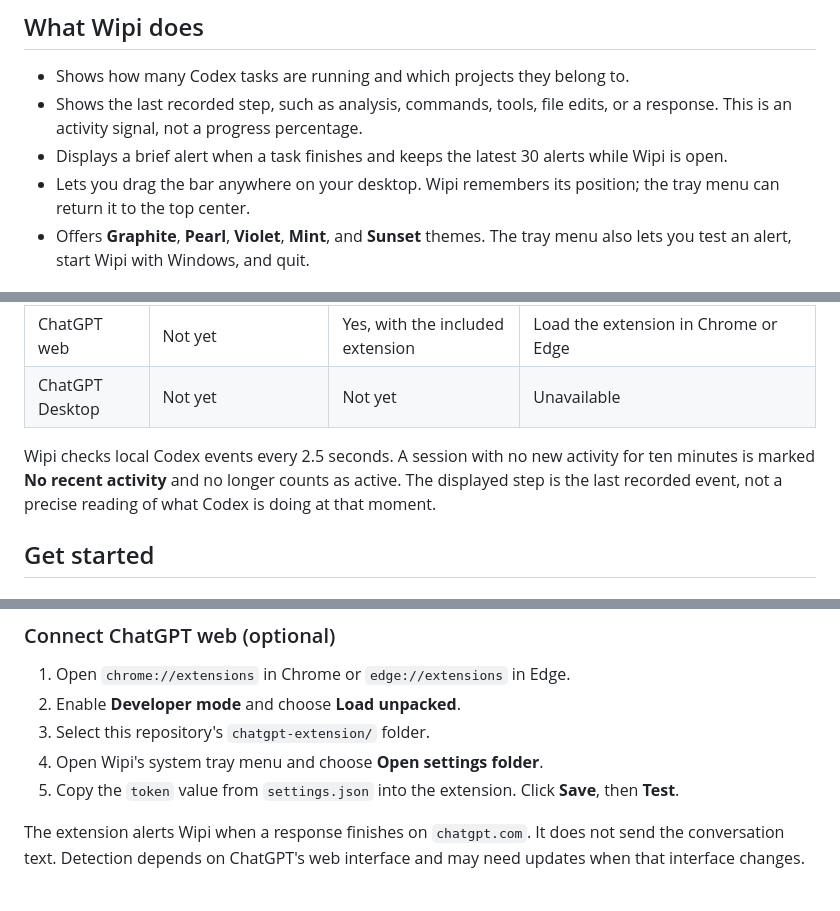
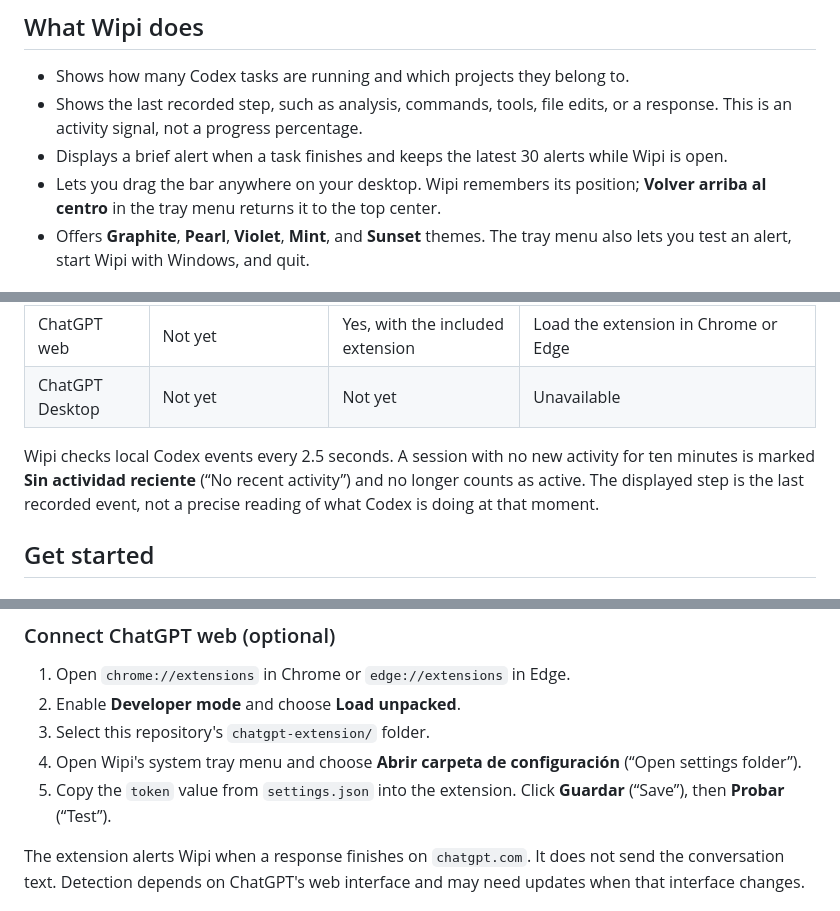
Before and after one commit to maxsarlijagit/Wipi, a Markdown page: README.md, 3 parts joined by grey strips. Drawn GitHub-style.

Commit message:
Align README instructions with Spanish UI labels

```diff
--- a/README.md
+++ b/README.md
@@ -22,7 +22,7 @@ There is also a [light Pearl theme](docs/images/wipi-pearl.png).
 - Shows how many Codex tasks are running and which projects they belong to.
 - Shows the last recorded step, such as analysis, commands, tools, file edits, or a response. This is an activity signal, not a progress percentage.
 - Displays a brief alert when a task finishes and keeps the latest 30 alerts while Wipi is open.
-- Lets you drag the bar anywhere on your desktop. Wipi remembers its position; the tray menu can return it to the top center.
+- Lets you drag the bar anywhere on your desktop. Wipi remembers its position; **Volver arriba al centro** in the tray menu returns it to the top center.
 - Offers **Graphite**, **Pearl**, **Violet**, **Mint**, and **Sunset** themes. The tray menu also lets you test an alert, start Wipi with Windows, and quit.
 
 ## Available integrations
@@ -34,7 +34,7 @@ There is also a [light Pearl theme](docs/images/wipi-pearl.png).
 | ChatGPT web | Not yet | Yes, with the included extension | Load the extension in Chrome or Edge |
 | ChatGPT Desktop | Not yet | Not yet | Unavailable |
 
-Wipi checks local Codex events every 2.5 seconds. A session with no new activity for ten minutes is marked **No recent activity** and no longer counts as active. The displayed step is the last recorded event, not a precise reading of what Codex is doing at that moment.
+Wipi checks local Codex events every 2.5 seconds. A session with no new activity for ten minutes is marked **Sin actividad reciente** (“No recent activity”) and no longer counts as active. The displayed step is the last recorded event, not a precise reading of what Codex is doing at that moment.
 
 ## Get started
 
@@ -72,8 +72,8 @@ The script updates your user-level `config.toml`, creates `config.toml.wipi-back
 1. Open `chrome://extensions` in Chrome or `edge://extensions` in Edge.
 2. Enable **Developer mode** and choose **Load unpacked**.
 3. Select this repository's `chatgpt-extension/` folder.
-4. Open Wipi's system tray menu and choose **Open settings folder**.
-5. Copy the `token` value from `settings.json` into the extension. Click **Save**, then **Test**.
+4. Open Wipi's system tray menu and choose **Abrir carpeta de configuración** (“Open settings folder”).
+5. Copy the `token` value from `settings.json` into the extension. Click **Guardar** (“Save”), then **Probar** (“Test”).
 
 The extension alerts Wipi when a response finishes on `chatgpt.com`. It does not send the conversation text. Detection depends on ChatGPT's web interface and may need updates when that interface changes.
 
```
